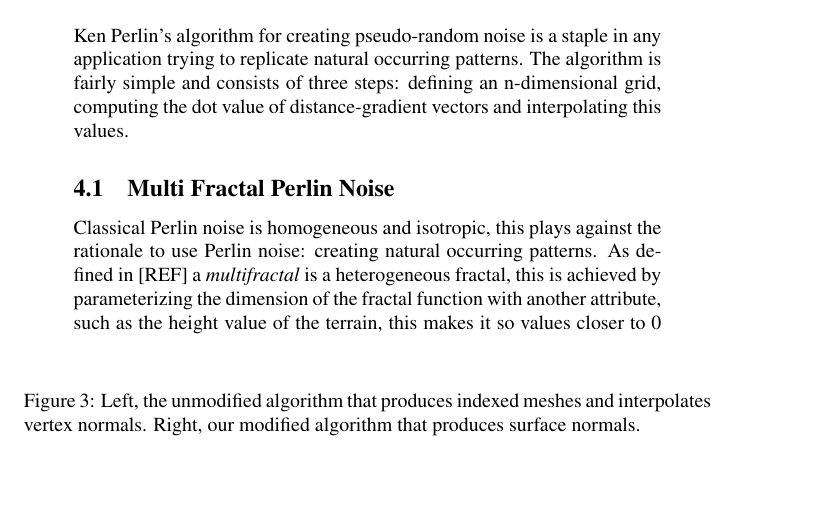
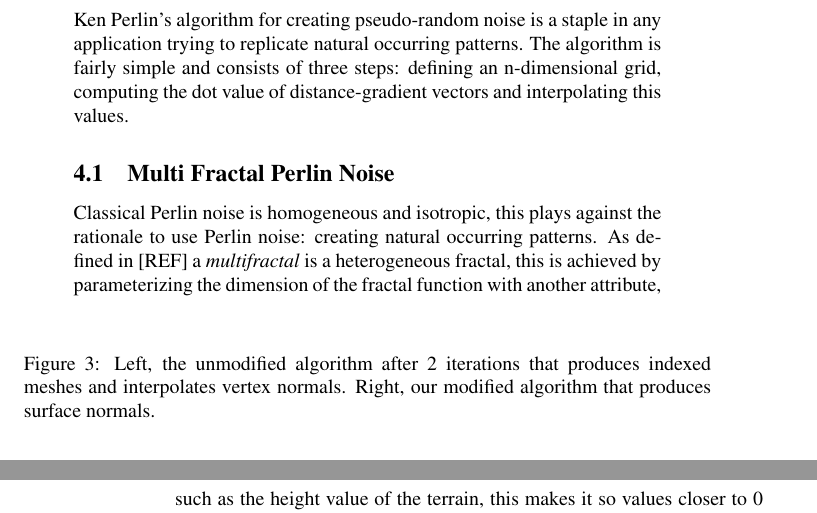
Before and after one commit to Valakor/CSCI-580, a LaTeX document (paper/tinyplanets.tex): part of page 3 of 5 before the commit and two parts of pages 3 and 4 of 5 after it, the two joined at a grey line, cut so that both start at the same text. Compiled offline with pdfLaTeX; a LaTeX package or settings file that is missing is left out.

```diff
--- a/paper/tinyplanets.tex
+++ b/paper/tinyplanets.tex
@@ -60,7 +60,7 @@
 \end{figure}
 
 \begin{figure}
-\caption{Left, the unmodified algorithm that produces indexed meshes and interpolates vertex normals. Right, our modified algorithm that produces surface normals.}
+\caption{Left, the unmodified algorithm after 2 iterations that produces indexed meshes and interpolates vertex normals. Right, our modified algorithm that produces surface normals.}
 \label{fig_isn}
 \end{figure}
 
```
Also changed, not shown: paper/images/icospheres/icoSN_0.png (added), paper/images/icospheres/icoSN_1.png (added), paper/images/icospheres/icoSN_2.png (added), paper/images/icospheres/icoSN_3.png (added), paper/images/icospheres/icoSN_4.png (added), paper/images/icospheres/icoSN_5.png (added), paper/images/icospheres/icoSN_6.png (added), paper/images/icospheres/icoSN_7.png (added), paper/images/icospheres/icoVN_2.png (added), paper/images/icospheres/icoVN_3.png (added), paper/images/materials/Material System - Material System Overview.png (added).
